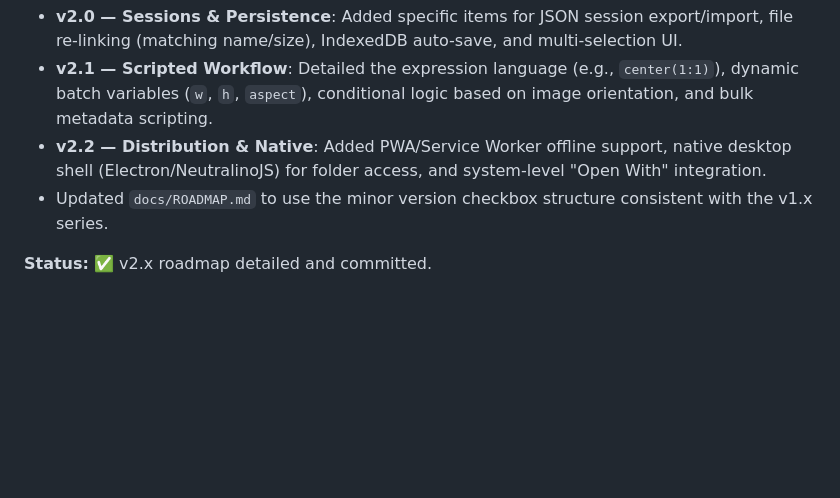
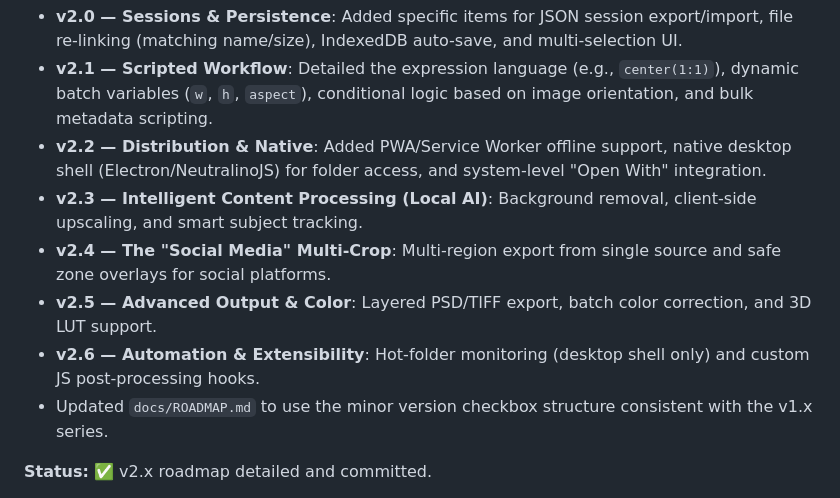
Before and after one commit to Ic3burG/BatchCropper, a Markdown page: docs/PROGRESS.md, the part around the change. Drawn GitHub-style; blank space fills up the shorter version.

```diff
--- a/docs/PROGRESS.md
+++ b/docs/PROGRESS.md
@@ -240,6 +240,10 @@
 - **v2.0 — Sessions & Persistence**: Added specific items for JSON session export/import, file re-linking (matching name/size), IndexedDB auto-save, and multi-selection UI.
 - **v2.1 — Scripted Workflow**: Detailed the expression language (e.g., `center(1:1)`), dynamic batch variables (`w`, `h`, `aspect`), conditional logic based on image orientation, and bulk metadata scripting.
 - **v2.2 — Distribution & Native**: Added PWA/Service Worker offline support, native desktop shell (Electron/NeutralinoJS) for folder access, and system-level "Open With" integration.
+- **v2.3 — Intelligent Content Processing (Local AI)**: Background removal, client-side upscaling, and smart subject tracking.
+- **v2.4 — The "Social Media" Multi-Crop**: Multi-region export from single source and safe zone overlays for social platforms.
+- **v2.5 — Advanced Output & Color**: Layered PSD/TIFF export, batch color correction, and 3D LUT support.
+- **v2.6 — Automation & Extensibility**: Hot-folder monitoring (desktop shell only) and custom JS post-processing hooks.
 - Updated `docs/ROADMAP.md` to use the minor version checkbox structure consistent with the v1.x series.
 
 **Status:** ✅ v2.x roadmap detailed and committed.
```
Also changed, not shown: docs/ROADMAP.md (+23 -5 lines).
